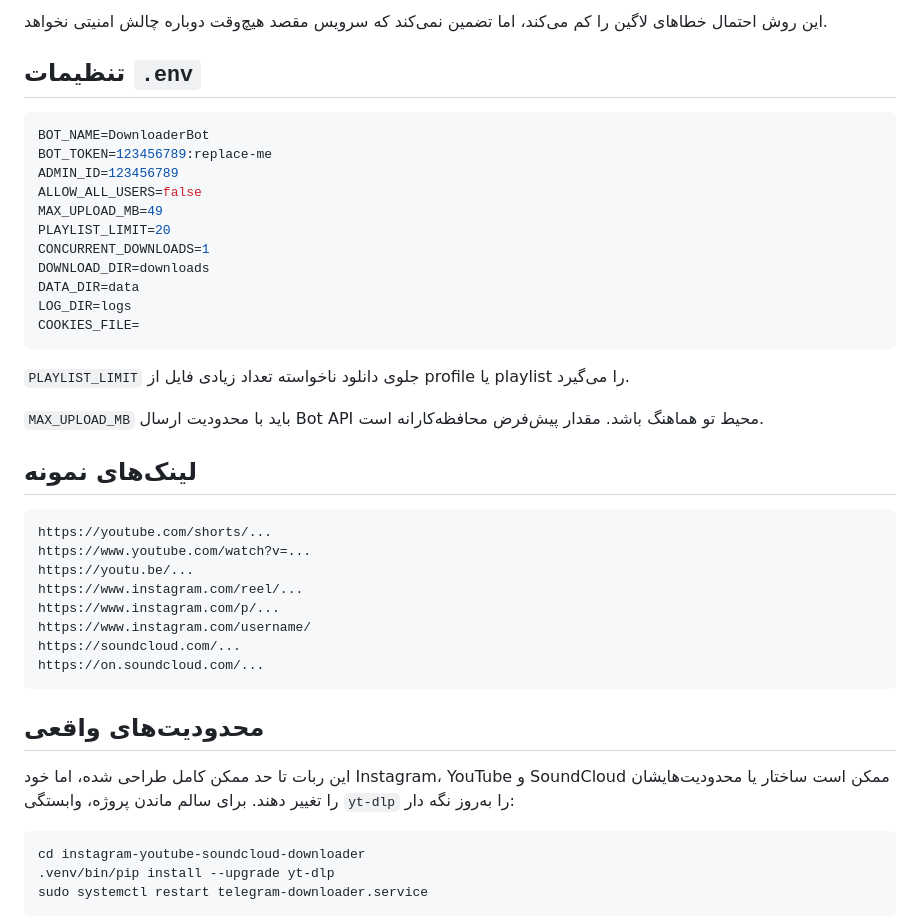
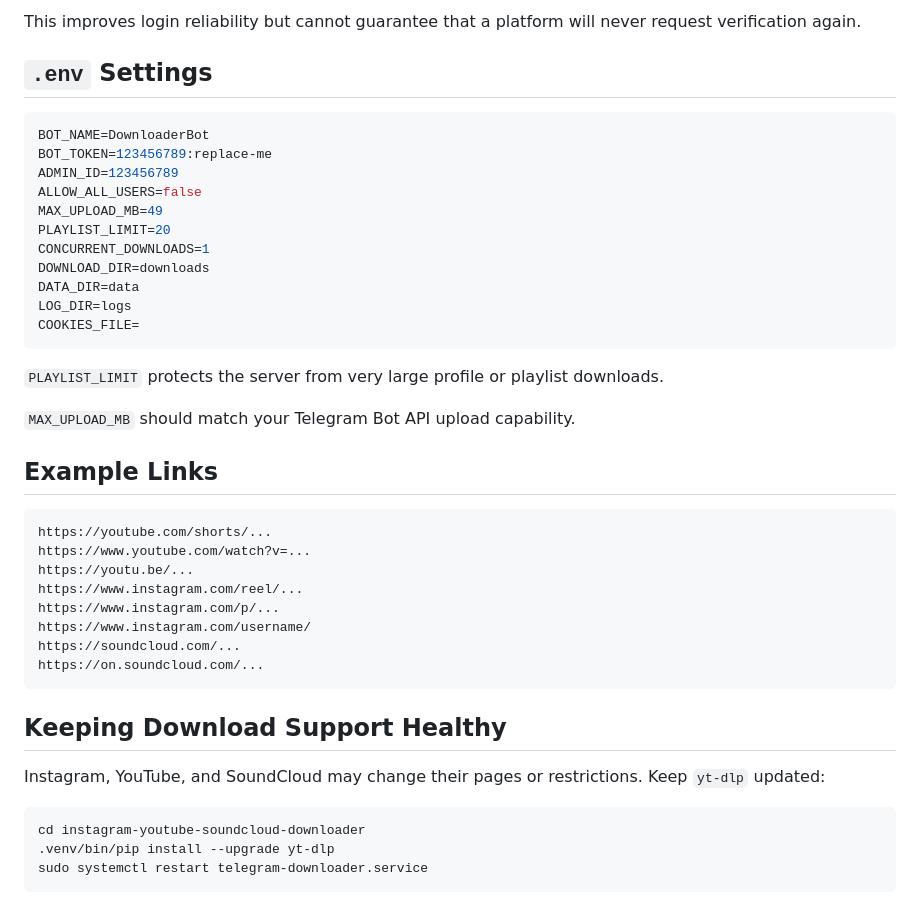
Before and after one commit to miladateight/instagram-youtube-soundcloud-downloader, a Markdown page: README.md, the part around one of its changes. GitHub-like rendering.

````diff
--- a/README.md
+++ b/README.md
@@ -133,7 +133,7 @@ sudo systemctl restart telegram-downloader.service
 
-این روش احتمال خطاهای لاگین را کم می‌کند، اما تضمین نمی‌کند که سرویس مقصد هیچ‌وقت دوباره چالش امنیتی نخواهد.
+This improves login reliability but cannot guarantee that a platform will never request verification again.
 
-## تنظیمات `.env`
+## `.env` Settings
 
 ```env
 BOT_NAME=DownloaderBot
@@ -149,11 +149,11 @@ LOG_DIR=logs
 COOKIES_FILE=
 ```
 
-`PLAYLIST_LIMIT` جلوی دانلود ناخواسته تعداد زیادی فایل از profile یا playlist را می‌گیرد.
+`PLAYLIST_LIMIT` protects the server from very large profile or playlist downloads.
 
-`MAX_UPLOAD_MB` باید با محدودیت ارسال Bot API محیط تو هماهنگ باشد. مقدار پیش‌فرض محافظه‌کارانه است.
+`MAX_UPLOAD_MB` should match your Telegram Bot API upload capability.
 
-## لینک‌های نمونه
+## Example Links
 
 ```text
 https://youtube.com/shorts/...
@@ -166,9 +166,9 @@ https://soundcloud.com/...
 https://on.soundcloud.com/...
 ```
 
-## محدودیت‌های واقعی
+## Keeping Download Support Healthy
 
-این ربات تا حد ممکن کامل طراحی شده، اما خود Instagram، YouTube و SoundCloud ممکن است ساختار یا محدودیت‌هایشان را تغییر دهند. برای سالم ماندن پروژه، وابستگی `yt-dlp` را به‌روز نگه دار:
+Instagram, YouTube, and SoundCloud may change their pages or restrictions. Keep `yt-dlp` updated:
 
 ```bash
 cd instagram-youtube-soundcloud-downloader
````
Also changed, not shown: other parts of README.md (+75 -75 lines).
